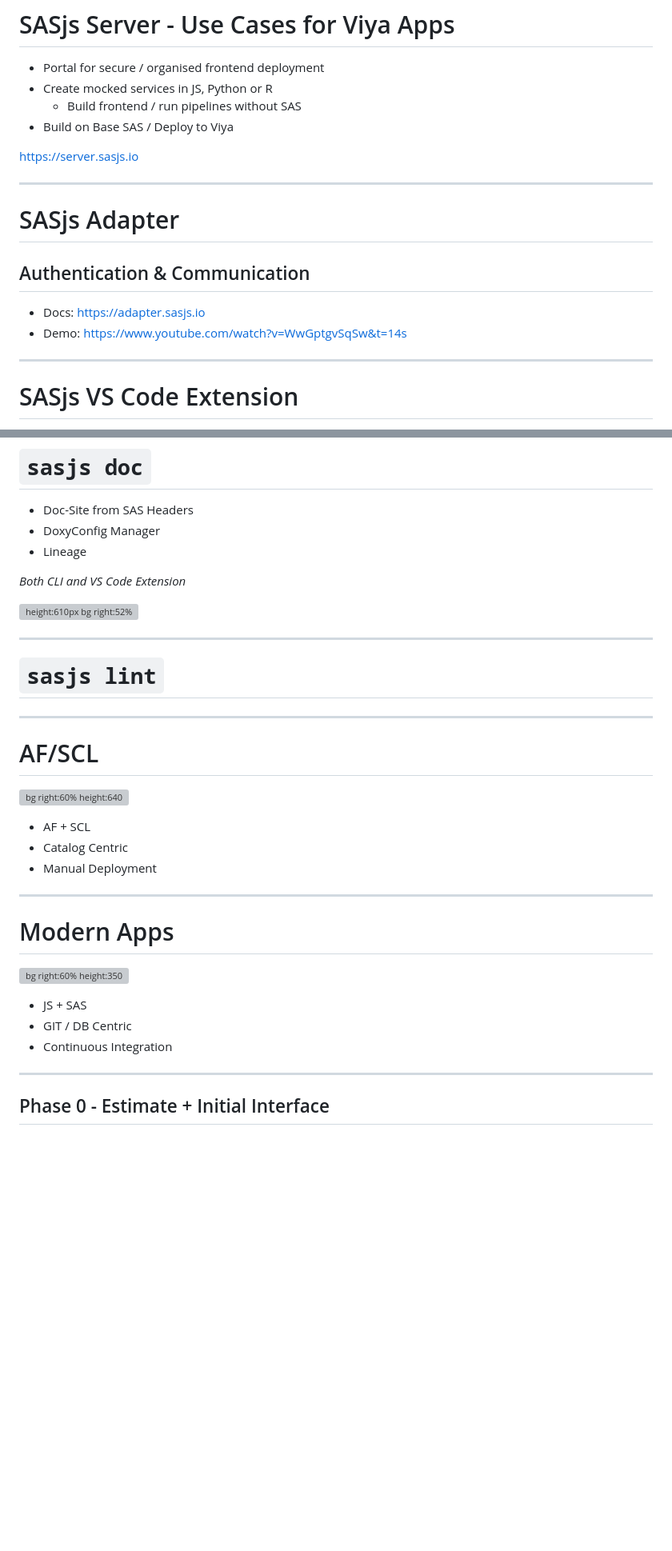
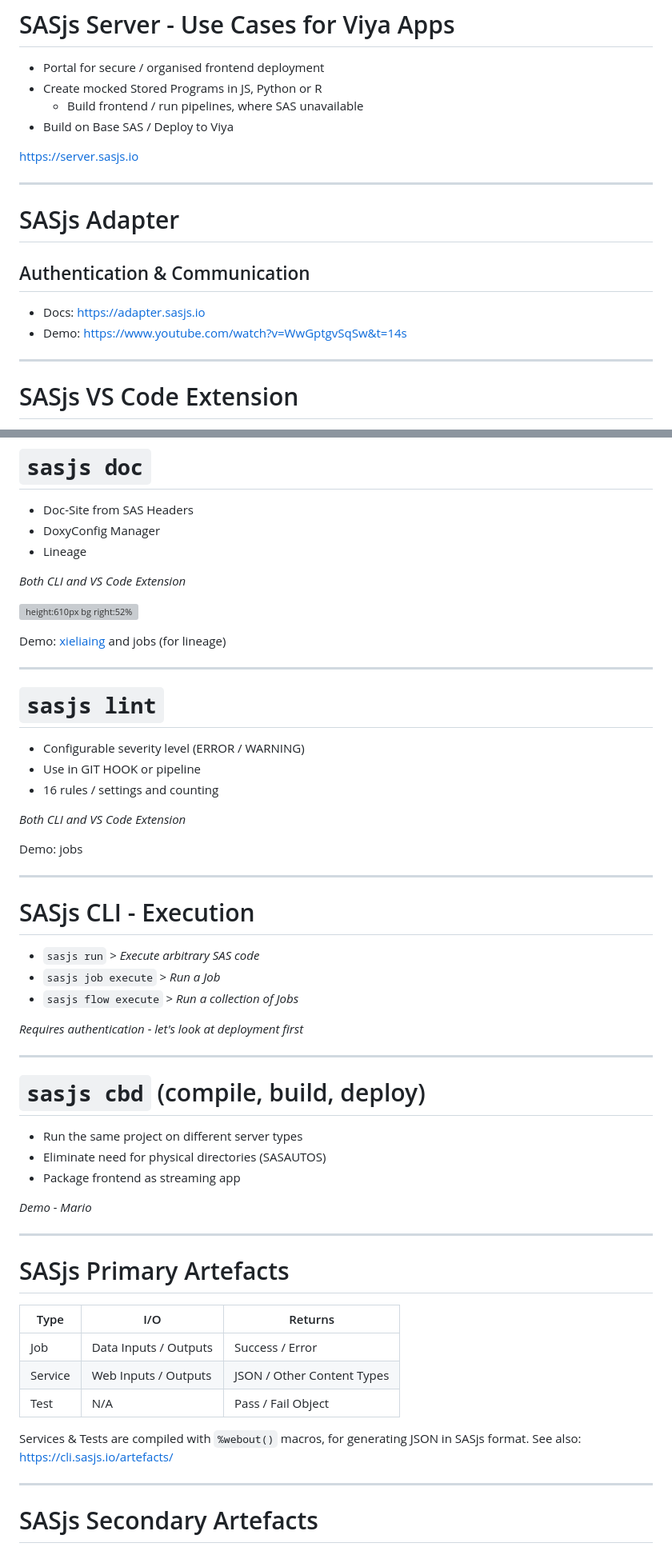
Before and after one commit to sasjs/slides.sasjs.io, a Markdown page: slides/fans23.md, 2 parts joined by grey strips. Shown at 80% size. Drawn GitHub-style; blank space fills up the shorter version; grey boxes are pictures that could not be loaded.

```diff
--- a/slides/fans23.md
+++ b/slides/fans23.md
@@ -185,19 +187,22 @@ https://core.sasjs.io
 # SASjs Server - Use Cases for Viya Apps
 
 - Portal for secure / organised frontend deployment
-- Create mocked services in JS, Python or R
-  - Build frontend / run pipelines without SAS
+- Create mocked Stored Programs in JS, Python or R
+  - Build frontend / run pipelines, where SAS unavailable
 - Build on Base SAS / Deploy to Viya
 
 https://server.sasjs.io
 
+<!--  _Open source Mid-Tier & REST API over Foundation SAS_
+LDAP, Permissions, Users & Groups, Stored Programs etc
+-->
 ---
 # SASjs Adapter
 
 ## Authentication & Communication
 
-* Docs: https://adapter.sasjs.io
-* Demo: https://www.youtube.com/watch?v=WwGptgvSqSw&t=14s
+- Docs: https://adapter.sasjs.io
+- Demo: https://www.youtube.com/watch?v=WwGptgvSqSw&t=14s
 
 ---
 
@@ -222,33 +227,55 @@ _Both CLI and VS Code Extension_
 
 ![ height:610px bg right:52%](../img/docpost.jpeg)
 
+Demo: [xieliaing](https://github.com/xieliaing/SAS) and jobs (for lineage)
+
 ---
 
 # `sasjs lint`
 
+- Configurable severity level (ERROR / WARNING)
+- Use in GIT HOOK or pipeline
+- 16 rules / settings and counting
+
+_Both CLI and VS Code Extension_
+
+Demo: jobs
+
 
 ---
 
+# SASjs CLI - Execution
 
-# AF/SCL
+- `sasjs run` > _Execute arbitrary SAS code_
+- `sasjs job execute` > _Run a Job_
+- `sasjs flow execute` > _Run a collection of Jobs_
 
-![bg right:60% height:640](../img/sasaf2.svg)
-
-- AF + SCL
-- Catalog Centric
-- Manual Deployment
+_Requires authentication - let's look at deployment first_
 
 ---
 
-# Modern Apps
+# `sasjs cbd` (compile, build, deploy)
 
-![bg right:60% height:350](../img/sasaf3.svg)
+* Run the same project on different server types
+* Eliminate need for physical directories (SASAUTOS)
+* Package frontend as streaming app
 
-- JS + SAS
-- GIT / DB Centric
-- Continuous Integration
+_Demo - Mario_
+
+---
+<!-- header: ![h:5em align:right](../img/sasjs_logo.png) -->
+
+# SASjs Primary Artefacts
+
+|Type|I/O|Returns|
+|---|---|---|
+|Job|Data Inputs / Outputs|Success / Error|
+|Service|Web Inputs / Outputs|JSON / Other Content Types|
+|Test|N/A|Pass / Fail Object|
+
+Services & Tests are compiled with `%webout()` macros, for generating JSON in SASjs format.  See also: [https://cli.sasjs.io/artefacts/](https://cli.sasjs.io/artefacts/)
 
 ---
 
-## Phase 0 - Estimate + Initial Interface
+# SASjs Secondary Artefacts
 
```
Also changed, not shown: other parts of slides/fans23.md (+70 -9 lines).
